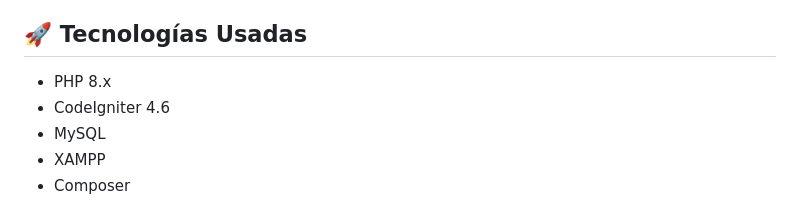
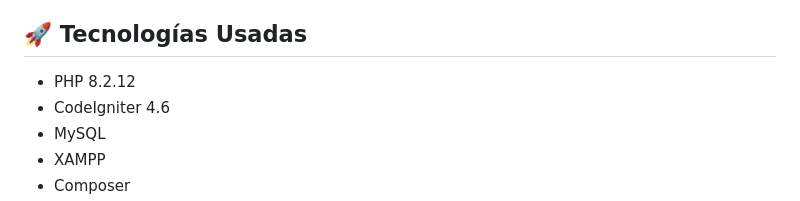
Before and after one commit to dianaybellom/ecommerce-B2C-backend, a Markdown page: README.md, the part around the change. Drawn GitHub-style.

```diff
--- a/README.md
+++ b/README.md
@@ -19,7 +19,7 @@ Este es el backend de una plataforma de ecommerce desarrollado con [CodeIgniter
 El frontend de este proyecto se encuentra en el repositorio https://github.com/dianaybellom/ecommerce-B2C.
 
 ## 🚀 Tecnologías Usadas
-- PHP 8.x
+- PHP 8.2.12
 - CodeIgniter 4.6
 - MySQL
 - XAMPP
```
